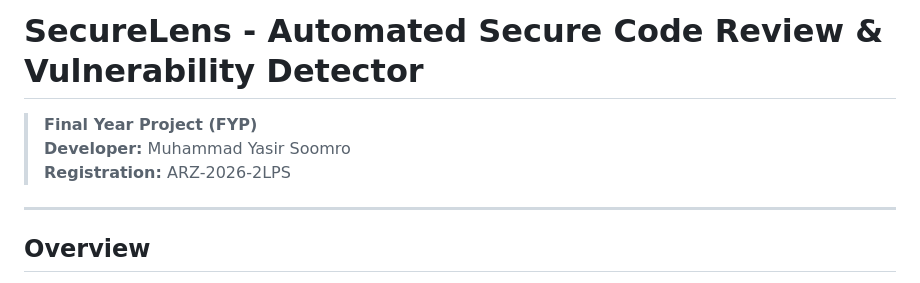
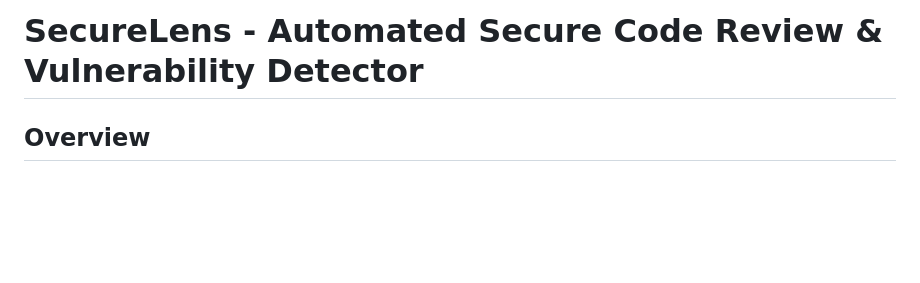
Before and after one commit to YasirSoomro123/SecureLens, a Markdown page: README.md, the part around the change. Drawn GitHub-style; blank space fills up the shorter version.

Commit message:
Update README to remove personal details
Removed developer information from the README.

```diff
--- a/README.md
+++ b/README.md
@@ -1,10 +1,4 @@
 # SecureLens - Automated Secure Code Review & Vulnerability Detector
-
-> **Final Year Project (FYP)**
-> **Developer:** Muhammad Yasir Soomro
-> **Registration:** ARZ-2026-2LPS
-
----
 
 ## Overview
 
```
